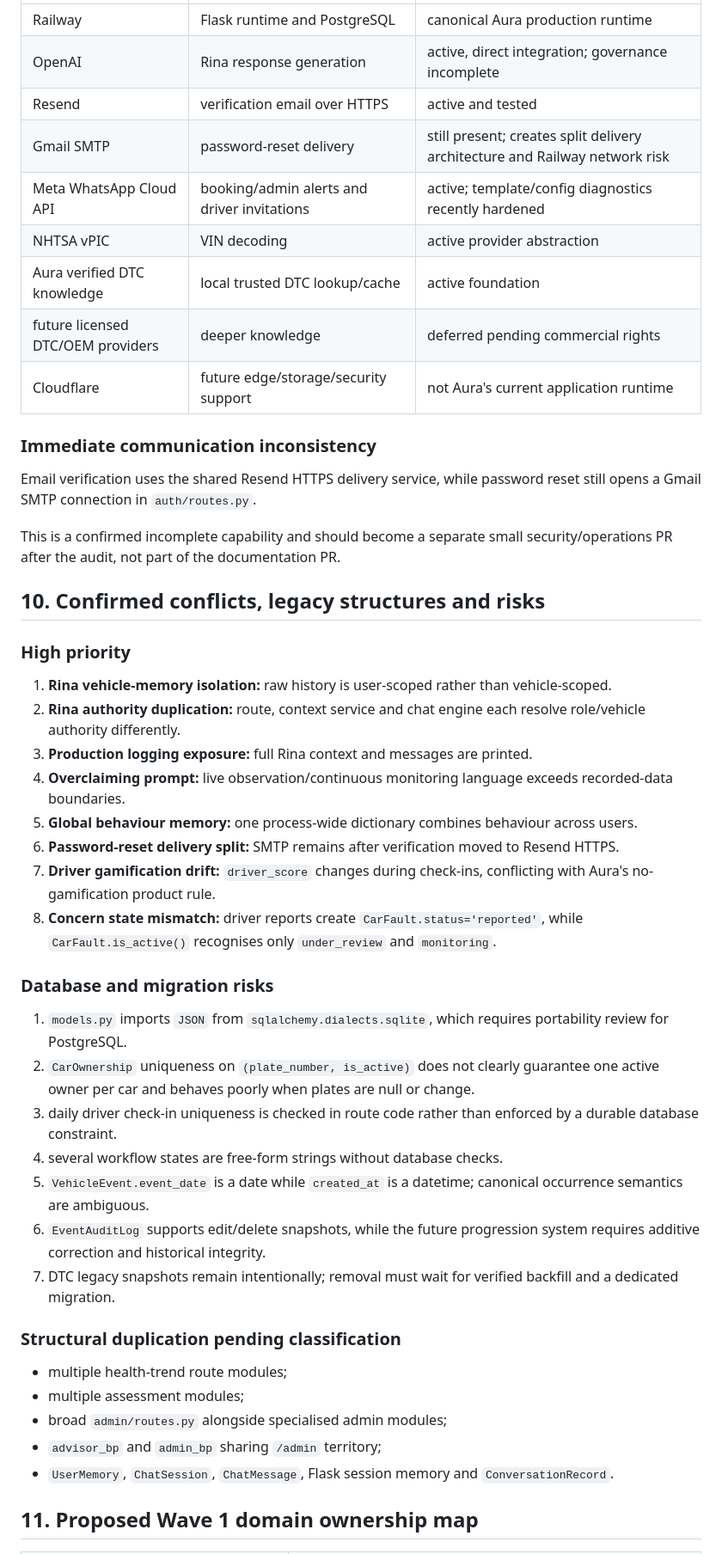
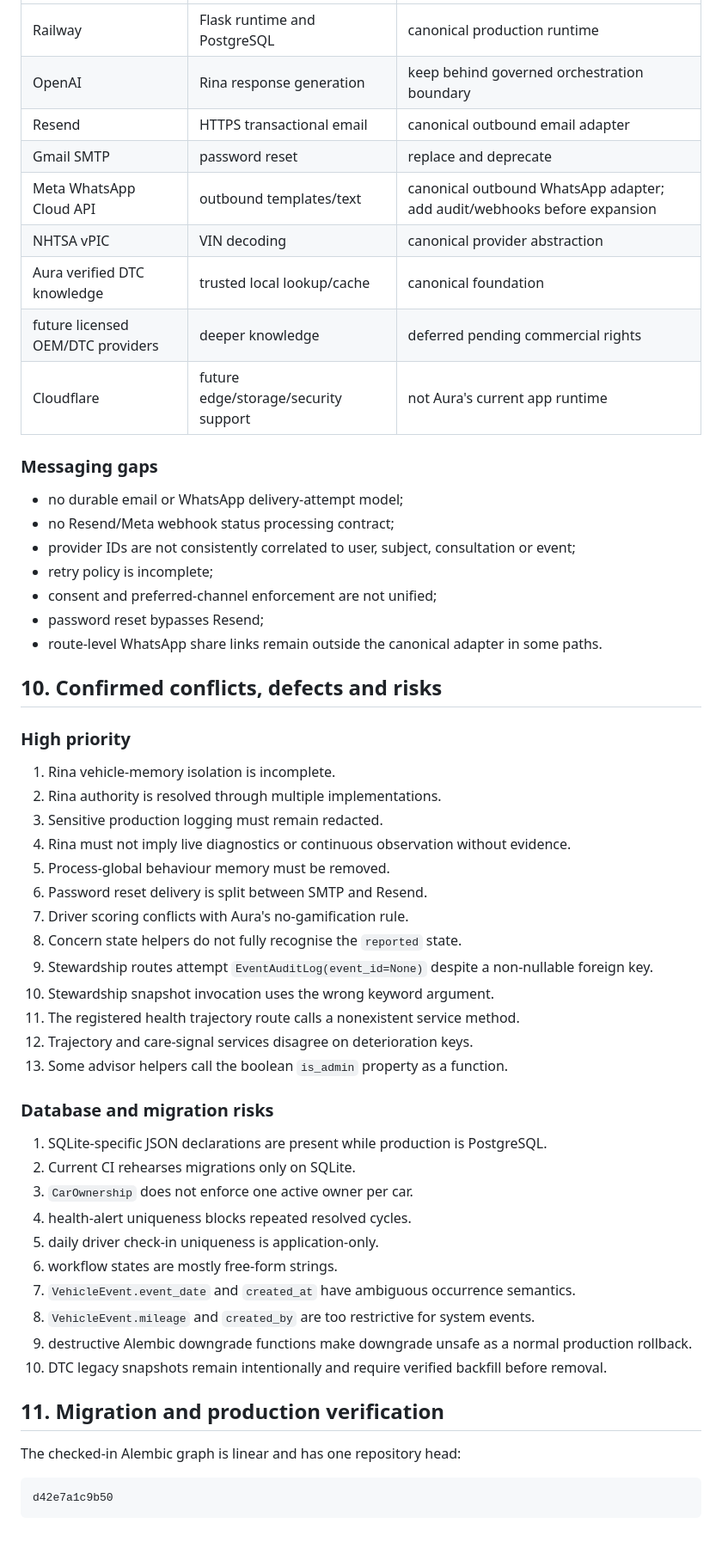
Before and after one commit to ajebofix/Ajebo-Fix-Aura, a Markdown page: docs/AURA_CURRENT_SYSTEM_ARCHITECTURE_AUDIT.md, the part around one of its changes. Shown at 86% size. Rendered like a GitHub page.

````diff
--- a/docs/AURA_CURRENT_SYSTEM_ARCHITECTURE_AUDIT.md
+++ b/docs/AURA_CURRENT_SYSTEM_ARCHITECTURE_AUDIT.md
@@ -298,50 +262,60 @@ The audit must trace every mutation route/service and identify whether it writes
 |---|---|---|
-| Railway | Flask runtime and PostgreSQL | canonical Aura production runtime |
-| OpenAI | Rina response generation | active, direct integration; governance incomplete |
-| Resend | verification email over HTTPS | active and tested |
-| Gmail SMTP | password-reset delivery | still present; creates split delivery architecture and Railway network risk |
-| Meta WhatsApp Cloud API | booking/admin alerts and driver invitations | active; template/config diagnostics recently hardened |
-| NHTSA vPIC | VIN decoding | active provider abstraction |
-| Aura verified DTC knowledge | local trusted DTC lookup/cache | active foundation |
-| future licensed DTC/OEM providers | deeper knowledge | deferred pending commercial rights |
-| Cloudflare | future edge/storage/security support | not Aura's current application runtime |
+| Railway | Flask runtime and PostgreSQL | canonical production runtime |
+| OpenAI | Rina response generation | keep behind governed orchestration boundary |
+| Resend | HTTPS transactional email | canonical outbound email adapter |
+| Gmail SMTP | password reset | replace and deprecate |
+| Meta WhatsApp Cloud API | outbound templates/text | canonical outbound WhatsApp adapter; add audit/webhooks before expansion |
+| NHTSA vPIC | VIN decoding | canonical provider abstraction |
+| Aura verified DTC knowledge | trusted local lookup/cache | canonical foundation |
+| future licensed OEM/DTC providers | deeper knowledge | deferred pending commercial rights |
+| Cloudflare | future edge/storage/security support | not Aura's current app runtime |
 
-### Immediate communication inconsistency
+### Messaging gaps
 
-Email verification uses the shared Resend HTTPS delivery service, while password reset still opens a Gmail SMTP connection in `auth/routes.py`.
+- no durable email or WhatsApp delivery-attempt model;
+- no Resend/Meta webhook status processing contract;
+- provider IDs are not consistently correlated to user, subject, consultation or event;
+- retry policy is incomplete;
+- consent and preferred-channel enforcement are not unified;
+- password reset bypasses Resend;
+- route-level WhatsApp share links remain outside the canonical adapter in some paths.
 
-This is a confirmed incomplete capability and should become a separate small security/operations PR after the audit, not part of the documentation PR.
-
-## 10. Confirmed conflicts, legacy structures and risks
+## 10. Confirmed conflicts, defects and risks
 
 ### High priority
 
-1. **Rina vehicle-memory isolation:** raw history is user-scoped rather than vehicle-scoped.
-2. **Rina authority duplication:** route, context service and chat engine each resolve role/vehicle authority differently.
-3. **Production logging exposure:** full Rina context and messages are printed.
-4. **Overclaiming prompt:** live observation/continuous monitoring language exceeds recorded-data boundaries.
-5. **Global behaviour memory:** one process-wide dictionary combines behaviour across users.
-6. **Password-reset delivery split:** SMTP remains after verification moved to Resend HTTPS.
-7. **Driver gamification drift:** `driver_score` changes during check-ins, conflicting with Aura's no-gamification product rule.
-8. **Concern state mismatch:** driver reports create `CarFault.status='reported'`, while `CarFault.is_active()` recognises only `under_review` and `monitoring`.
+1. Rina vehicle-memory isolation is incomplete.
+2. Rina authority is resolved through multiple implementations.
+3. Sensitive production logging must remain redacted.
+4. Rina must not imply live diagnostics or continuous observation without evidence.
+5. Process-global behaviour memory must be removed.
+6. Password reset delivery is split between SMTP and Resend.
+7. Driver scoring conflicts with Aura's no-gamification rule.
+8. Concern state helpers do not fully recognise the `reported` state.
+9. Stewardship routes attempt `EventAuditLog(event_id=None)` despite a non-nullable foreign key.
+10. Stewardship snapshot invocation uses the wrong keyword argument.
+11. The registered health trajectory route calls a nonexistent service method.
+12. Trajectory and care-signal services disagree on deterioration keys.
+13. Some advisor helpers call the boolean `is_admin` property as a function.
 
 ### Database and migration risks
 
-1. `models.py` imports `JSON` from `sqlalchemy.dialects.sqlite`, which requires portability review for PostgreSQL.
-2. `CarOwnership` uniqueness on `(plate_number, is_active)` does not clearly guarantee one active owner per car and behaves poorly when plates are null or change.
-3. daily driver check-in uniqueness is checked in route code rather than enforced by a durable database constraint.
-4. several workflow states are free-form strings without database checks.
-5. `VehicleEvent.event_date` is a date while `created_at` is a datetime; canonical occurrence semantics are ambiguous.
-6. `EventAuditLog` supports edit/delete snapshots, while the future progression system requires additive correction and historical integrity.
-7. DTC legacy snapshots remain intentionally; removal must wait for verified backfill and a dedicated migration.
+1. SQLite-specific JSON declarations are present while production is PostgreSQL.
+2. Current CI rehearses migrations only on SQLite.
+3. `CarOwnership` does not enforce one active owner per car.
+4. health-alert uniqueness blocks repeated resolved cycles.
+5. daily driver check-in uniqueness is application-only.
+6. workflow states are mostly free-form strings.
+7. `VehicleEvent.event_date` and `created_at` have ambiguous occurrence semantics.
+8. `VehicleEvent.mileage` and `created_by` are too restrictive for system events.
+9. destructive Alembic downgrade functions make downgrade unsafe as a normal production rollback.
+10. DTC legacy snapshots remain intentionally and require verified backfill before removal.
 
-### Structural duplication pending classification
+## 11. Migration and production verification
 
-- multiple health-trend route modules;
-- multiple assessment modules;
-- broad `admin/routes.py` alongside specialised admin modules;
-- `advisor_bp` and `admin_bp` sharing `/admin` territory;
-- `UserMemory`, `ChatSession`, `ChatMessage`, Flask session memory and `ConversationRecord`.
+The checked-in Alembic graph is linear and has one repository head:
 
-## 11. Proposed Wave 1 domain ownership map
+```text
+d42e7a1c9b50
+```
 
````
Also changed, not shown: other parts of docs/AURA_CURRENT_SYSTEM_ARCHITECTURE_AUDIT.md (+186 -162 lines).
